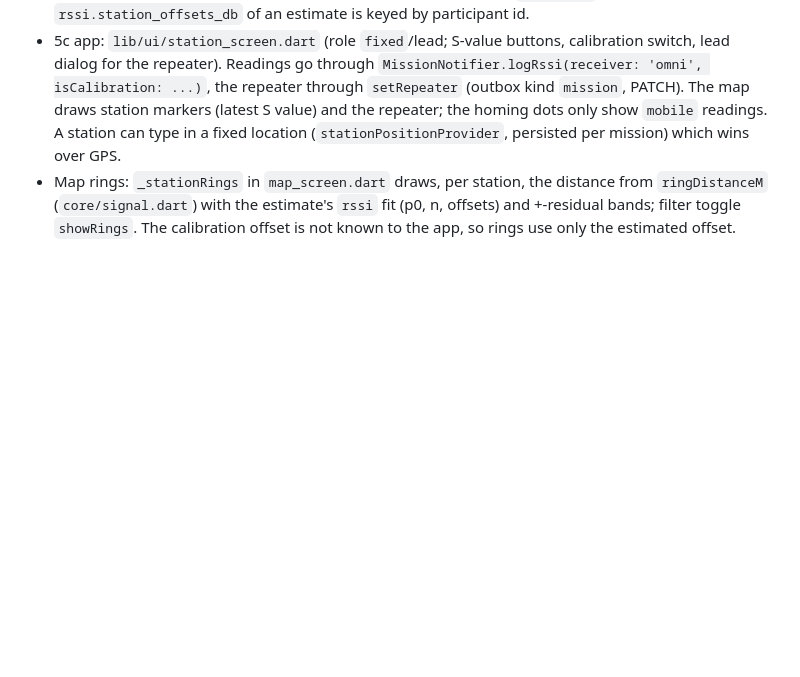
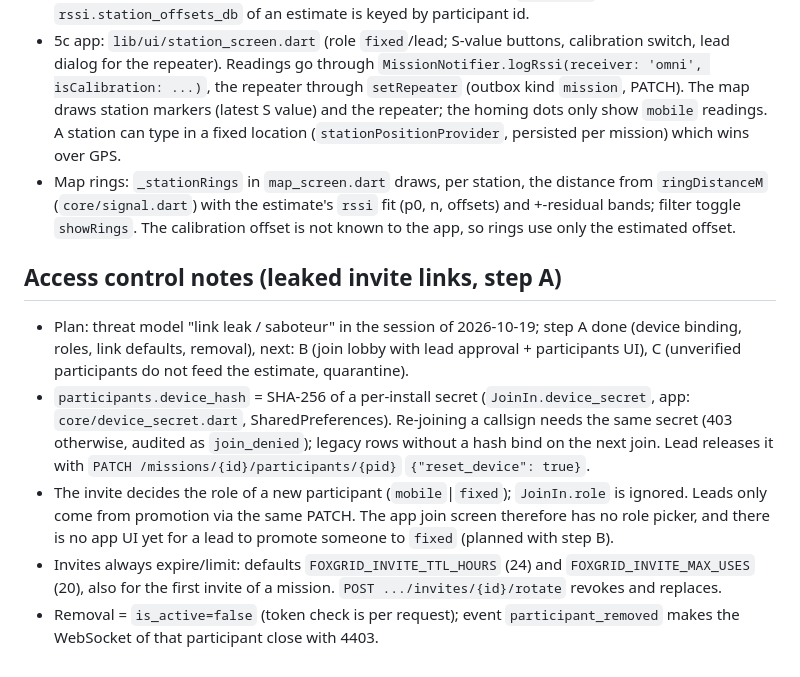
Before and after one commit to ceotjoe/FoxGrid, a Markdown page: CLAUDE.md, the part around the change. Drawn GitHub-style; blank space fills up the shorter version.

```diff
--- a/CLAUDE.md
+++ b/CLAUDE.md
@@ -160,3 +160,15 @@ cd backend && uv run alembic revision --autogenerate -m "..."   # needs FOXGRID_
 - Map rings: `_stationRings` in `map_screen.dart` draws, per station, the distance from `ringDistanceM` (`core/signal.dart`) with the
   estimate's `rssi` fit (p0, n, offsets) and +-residual bands; filter toggle `showRings`. The calibration offset is not known to the app,
   so rings use only the estimated offset.
+
+## Access control notes (leaked invite links, step A)
+- Plan: threat model "link leak / saboteur" in the session of 2026-10-19; step A done (device binding, roles, link defaults, removal),
+  next: B (join lobby with lead approval + participants UI), C (unverified participants do not feed the estimate, quarantine).
+- `participants.device_hash` = SHA-256 of a per-install secret (`JoinIn.device_secret`, app: `core/device_secret.dart`, SharedPreferences).
+  Re-joining a callsign needs the same secret (403 otherwise, audited as `join_denied`); legacy rows without a hash bind on the next join.
+  Lead releases it with `PATCH /missions/{id}/participants/{pid}` `{"reset_device": true}`.
+- The invite decides the role of a new participant (`mobile`|`fixed`); `JoinIn.role` is ignored. Leads only come from promotion via the same PATCH.
+  The app join screen therefore has no role picker, and there is no app UI yet for a lead to promote someone to `fixed` (planned with step B).
+- Invites always expire/limit: defaults `FOXGRID_INVITE_TTL_HOURS` (24) and `FOXGRID_INVITE_MAX_USES` (20), also for the first invite of a mission.
+  `POST .../invites/{id}/rotate` revokes and replaces.
+- Removal = `is_active=false` (token check is per request); event `participant_removed` makes the WebSocket of that participant close with 4403.
```
Also changed, not shown: README.md (+16 -0 lines).
